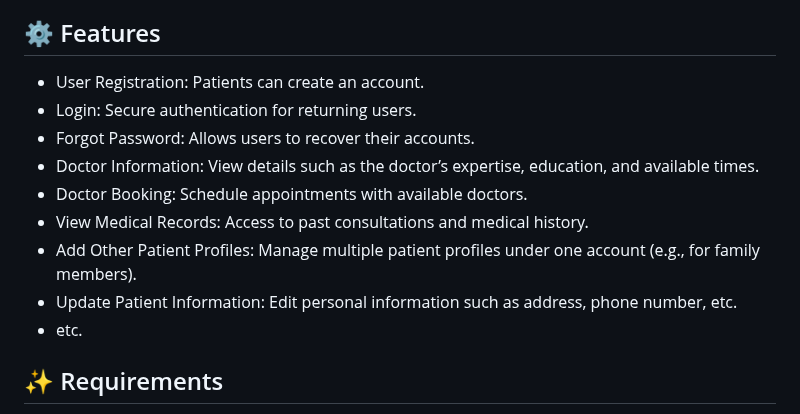
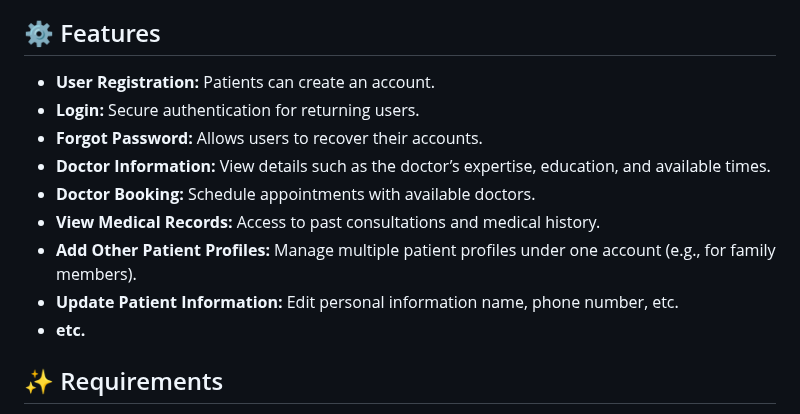
Before and after one commit to boyaditya/flutter-outpatient-hospital-app, a Markdown page: README.md, the part around the change. GitHub-like rendering.

```diff
--- a/README.md
+++ b/README.md
@@ -4,15 +4,15 @@ The application is specifically tailored for outpatient services at a hospital a
 FastAPI for the back-end, and MySQL as the database.
 
 ## ⚙ Features
-- User Registration: Patients can create an account.
-- Login: Secure authentication for returning users.
-- Forgot Password: Allows users to recover their accounts.
-- Doctor Information: View details such as the doctor’s expertise, education, and available times.
-- Doctor Booking: Schedule appointments with available doctors.
-- View Medical Records: Access to past consultations and medical history.
-- Add Other Patient Profiles: Manage multiple patient profiles under one account (e.g., for family members).
-- Update Patient Information: Edit personal information such as address, phone number, etc.
-- etc.
+- **User Registration:** Patients can create an account.
+- **Login:** Secure authentication for returning users.
+- **Forgot Password:** Allows users to recover their accounts.
+- **Doctor Information:** View details such as the doctor’s expertise, education, and available times.
+- **Doctor Booking:** Schedule appointments with available doctors.
+- **View Medical Records:** Access to past consultations and medical history.
+- **Add Other Patient Profiles:** Manage multiple patient profiles under one account (e.g., for family members).
+- **Update Patient Information:** Edit personal information name, phone number, etc.
+- **etc.**
 
 ## ✨ Requirements
 - Any Operating System (ie. MacOS X, Linux, Windows)
```
